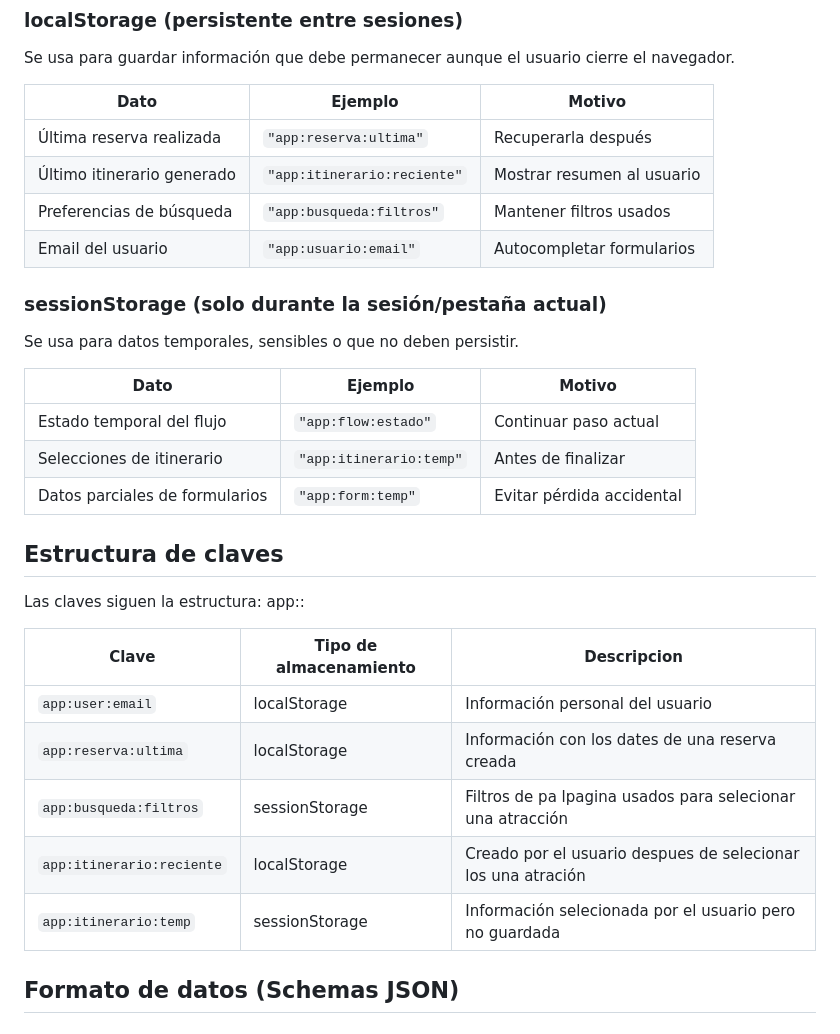
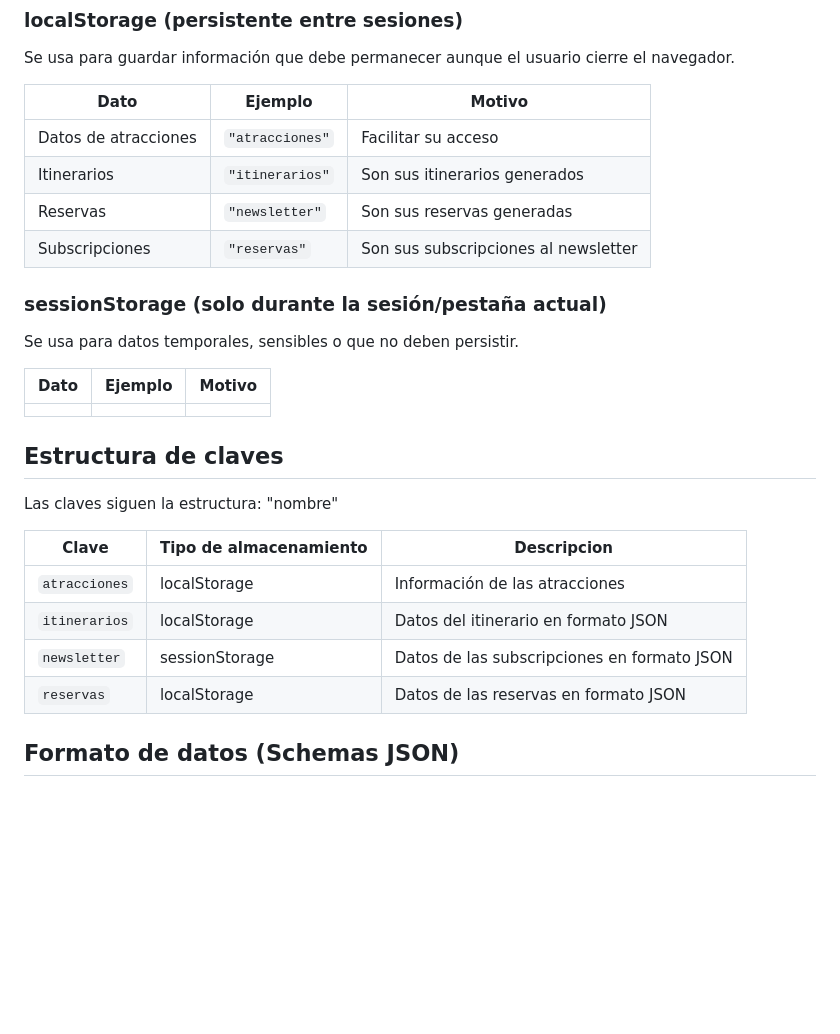
Before and after one commit to Thallys8/turismo-buenos-aires, a Markdown page: docs/05-storage/storage-doc.md, the part around the change printed below. Drawn GitHub-style; blank space fills up the shorter version.

Commit message:
actualizacion de la documentacion

```diff
--- a/docs/05-storage/storage-doc.md
+++ b/docs/05-storage/storage-doc.md
@@ -6,10 +6,10 @@ Se usa para guardar información que debe permanecer aunque el usuario cierre el
 
 | Dato                       | Ejemplo                     | Motivo                     |
 | -------------------------- | --------------------------- | -------------------------- |
-| Última reserva realizada   | `"app:reserva:ultima"`      | Recuperarla después        |
-| Último itinerario generado | `"app:itinerario:reciente"` | Mostrar resumen al usuario |
-| Preferencias de búsqueda   | `"app:busqueda:filtros"`    | Mantener filtros usados    |
-| Email del usuario          | `"app:usuario:email"`       | Autocompletar formularios  |
+| Datos de atracciones   | `"atracciones"`      | Facilitar su acceso        |
+| Itinerarios | `"itinerarios"` | Son sus itinerarios generados |
+| Reservas   | `"newsletter"`    | Son sus reservas generadas    |
+| Subscripciones             | `"reservas"`       | Son sus subscripciones al newsletter  |
 
 
 ### sessionStorage (solo durante la sesión/pestaña actual)
@@ -18,23 +18,20 @@ Se usa para datos temporales, sensibles o que no deben persistir.
 
 | Dato                           | Ejemplo                 | Motivo                    |
 | ------------------------------ | ----------------------- | ------------------------- |
-| Estado temporal del flujo      | `"app:flow:estado"`     | Continuar paso actual     |
-| Selecciones de itinerario      | `"app:itinerario:temp"` | Antes de finalizar        |
-| Datos parciales de formularios | `"app:form:temp"`       | Evitar pérdida accidental |
+|                                |                         |                           |
 
 
 
 ## Estructura de claves
 
-Las claves siguen la estructura: app:<modulo>:<nombre>
+Las claves siguen la estructura: "nombre"
 
 | Clave | Tipo de almacenamiento | Descripcion |
 |--------|------------------------|--------------|
-| `app:user:email` | localStorage | Información personal del usuario  |
-| `app:reserva:ultima` | localStorage | Información con los dates de una reserva creada |
-| `app:busqueda:filtros` | sessionStorage | Filtros de pa lpagina usados para selecionar una atracción |
-| `app:itinerario:reciente` | localStorage | Creado por el usuario despues de selecionar los una atración |
-| `app:itinerario:temp` | sessionStorage | Información selecionada por el usuario pero no guardada |
+| `atracciones` | localStorage | Información de las atracciones  |
+| `itinerarios` | localStorage | Datos del itinerario en formato JSON |
+| `newsletter` | sessionStorage | Datos de las subscripciones en formato JSON |
+| `reservas` | localStorage | Datos de las reservas en formato JSON |
 
 
 
```
Also changed, not shown: other parts of docs/05-storage/storage-doc.md (+48 -34 lines), docs/04-diagramas/02-diagramas-de-clase/diagrama-clases.jpg (deleted), docs/04-diagramas/02-diagramas-de-clase/diagrama-clases.png (added), 8 other files.
